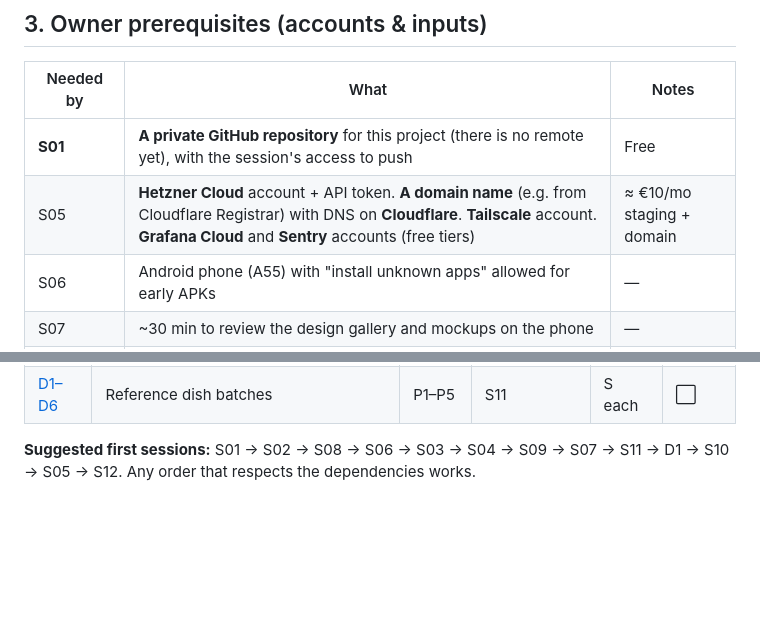
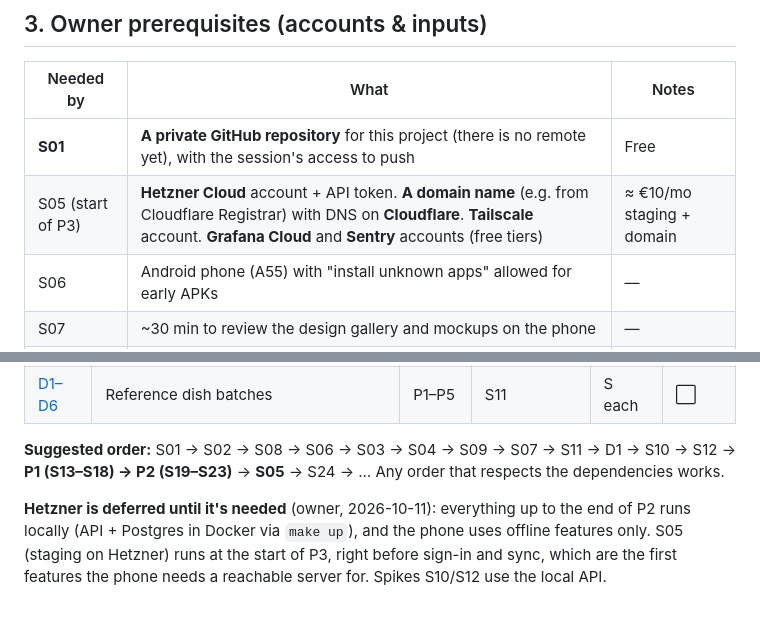
Before and after one commit to Abdelrahman-Hamza1/Fitness-Buddy, a Markdown page: technical-planning/steps/README.md, 2 parts joined by grey strips. Drawn GitHub-style; blank space fills up the shorter version.

Commit message:
docs: accept AI stack (TD-035), defer Hetzner staging (S05) to start of P3
Co-Authored-By: Claude Opus 5.5 <noreply@anthropic.com>

```diff
--- a/technical-planning/steps/README.md
+++ b/technical-planning/steps/README.md
@@ -93,7 +93,7 @@ _Written in Phase E: built · deviations · follow-ups · new TDs · measurement
 | Needed by | What | Notes |
 |---|---|---|
 | **S01** | **A private GitHub repository** for this project (there is no remote yet), with the session's access to push | Free |
-| S05 | **Hetzner Cloud** account + API token. **A domain name** (e.g. from Cloudflare Registrar) with DNS on **Cloudflare**. **Tailscale** account. **Grafana Cloud** and **Sentry** accounts (free tiers) | ≈ €10/mo staging + domain |
+| S05 (start of P3) | **Hetzner Cloud** account + API token. **A domain name** (e.g. from Cloudflare Registrar) with DNS on **Cloudflare**. **Tailscale** account. **Grafana Cloud** and **Sentry** accounts (free tiers) | ≈ €10/mo staging + domain |
 | S06 | Android phone (A55) with "install unknown apps" allowed for early APKs | — |
 | S07 | ~30 min to review the design gallery and mockups on the phone | — |
 | S10 | API keys with spend caps: **Anthropic**, **OpenAI**, **Google AI Studio**. Run one latency script from home (~10 min) | A few dollars total |
@@ -160,4 +160,6 @@ Legend: ⬜ not started · 🟦 planning · 🟨 in progress · ✅ done · ⏸
 | [S49](S49-security-r1-signoff.md) | Security review, restore drill & R1 sign-off | P8 | S47, S48 | M | ⬜ |
 | [D1–D6](D-reference-dish-batches.md) | Reference dish batches | P1–P5 | S11 | S each | ⬜ |
 
-**Suggested first sessions:** S01 → S02 → S08 → S06 → S03 → S04 → S09 → S07 → S11 → D1 → S10 → S05 → S12. Any order that respects the dependencies works.
+**Suggested order:** S01 → S02 → S08 → S06 → S03 → S04 → S09 → S07 → S11 → D1 → S10 → S12 → **P1 (S13–S18) → P2 (S19–S23)** → **S05** → S24 → … Any order that respects the dependencies works.
+
+**Hetzner is deferred until it's needed** (owner, 2026-10-11): everything up to the end of P2 runs locally (API + Postgres in Docker via `make up`), and the phone uses offline features only. S05 (staging on Hetzner) runs at the start of P3, right before sign-in and sync, which are the first features the phone needs a reachable server for. Spikes S10/S12 use the local API.
```
Also changed, not shown: technical-planning/12-decisions-and-questions.md (+1 -1 lines).
